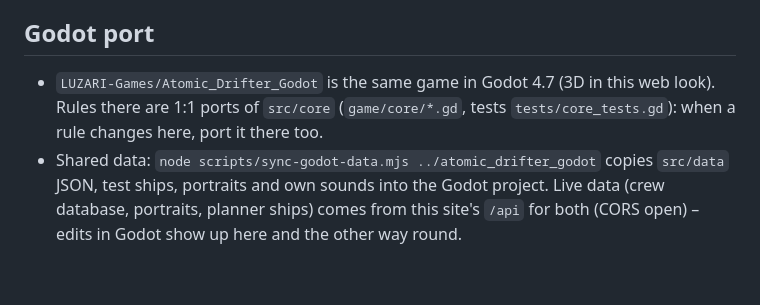
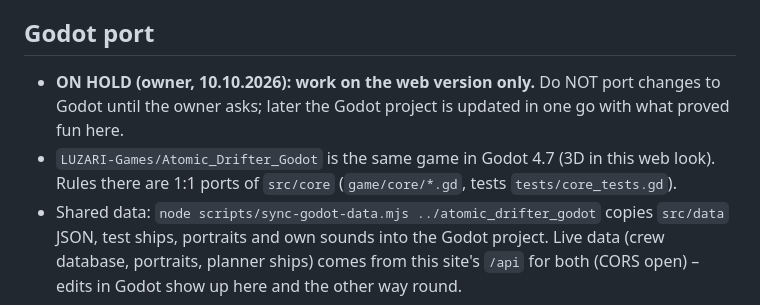
Before and after one commit to LUZARI-Games/atomic-drifter-web, a Markdown page: CLAUDE.md, the part around the change. Drawn GitHub-style; blank space fills up the shorter version.

Commit message:
CLAUDE.md: Godot port on hold, web only for now
Co-Authored-By: Claude Opus 5.5 <noreply@anthropic.com>
Claude-Session: https://claude.ai/code/session_01YE6QUJa431QMxqdKjuDCea

```diff
--- a/CLAUDE.md
+++ b/CLAUDE.md
@@ -256,8 +256,10 @@ never restate the owner's tasks back to them.
   must still stand out without colour (`applyGreyscale` in src/ui/menu.ts).
 
 ## Godot port
+- **ON HOLD (owner, 10.10.2026): work on the web version only.** Do NOT port changes to Godot until the owner asks;
+  later the Godot project is updated in one go with what proved fun here.
 - `LUZARI-Games/Atomic_Drifter_Godot` is the same game in Godot 4.7 (3D in this web look). Rules there are 1:1 ports of
-  `src/core` (`game/core/*.gd`, tests `tests/core_tests.gd`): when a rule changes here, port it there too.
+  `src/core` (`game/core/*.gd`, tests `tests/core_tests.gd`).
 - Shared data: `node scripts/sync-godot-data.mjs ../atomic_drifter_godot` copies `src/data` JSON, test ships,
   portraits and own sounds into the Godot project. Live data (crew database, portraits, planner ships) comes from this
   site's `/api` for both (CORS open) – edits in Godot show up here and the other way round.
```
